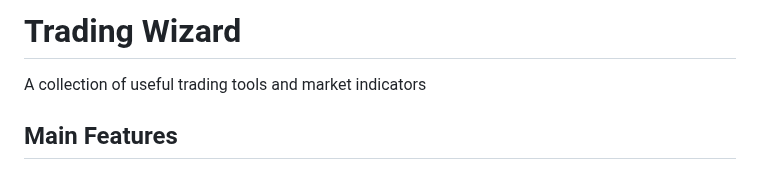
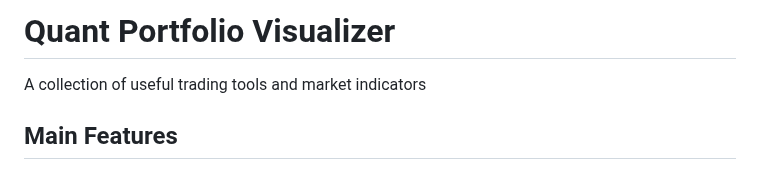
Before and after one commit to eshinhw/quant-portfolio-visualizer, a Markdown page: README.md, the part around the change. GitHub-like rendering.

```diff
--- a/README.md
+++ b/README.md
@@ -1,4 +1,4 @@
-# Trading Wizard
+# Quant Portfolio Visualizer
 
 A collection of useful trading tools and market indicators
 
```
